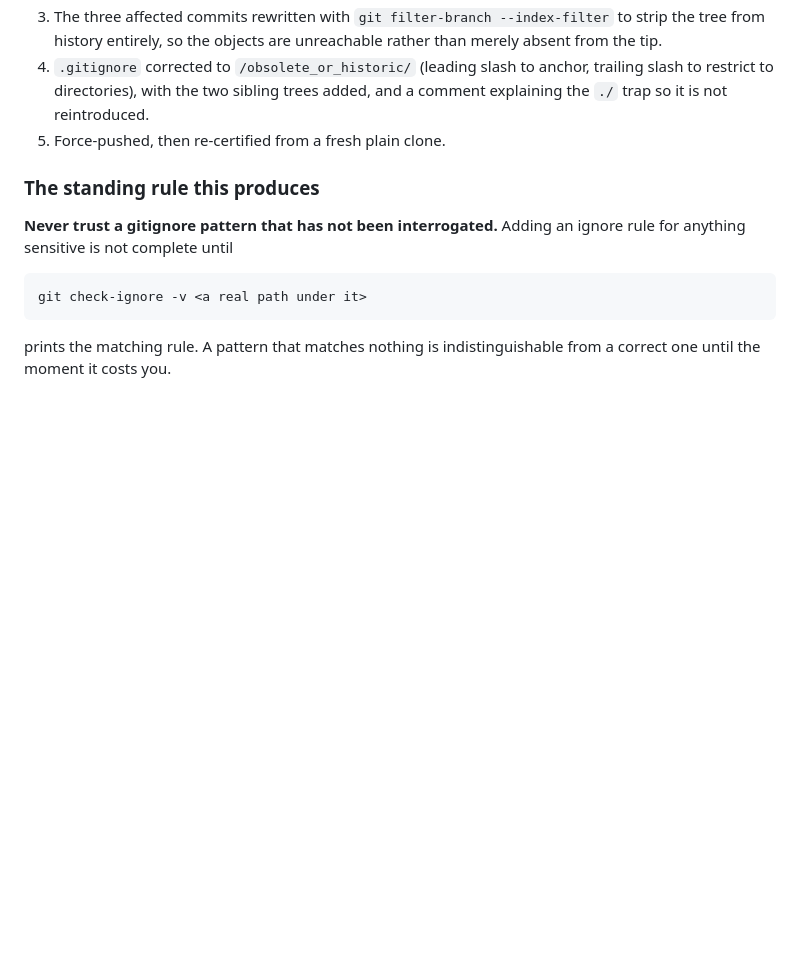
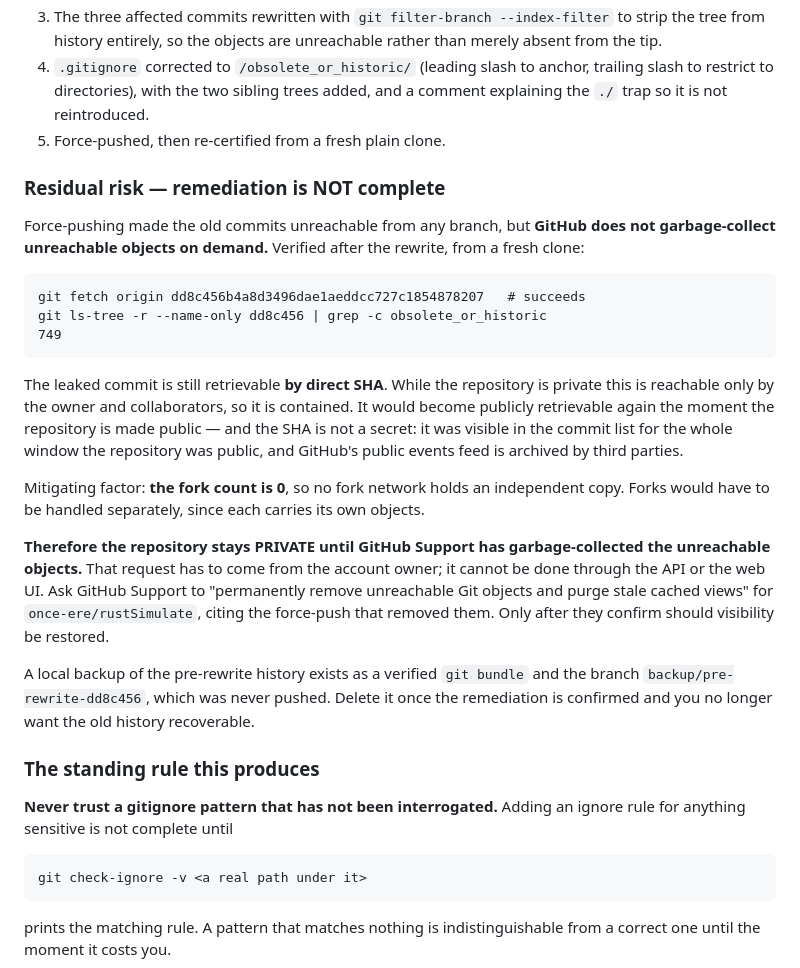
Before and after one commit to once-ere/rustSimulate, a Markdown page: CLEANROOM_PROVENANCE.md, the part around the change. Rendered like a GitHub page; blank space fills up the shorter version.

Commit message:
Record the residual risk: the leaked commit is still fetchable by SHA
Force-pushing made the old commits unreachable from any branch, but
GitHub does not garbage-collect unreachable objects on demand. Verified
from a fresh clone: `git fetch origin dd8c456` still succeeds and the
tree still holds all 749 files.

While the repo is private that is reachable only by the owner, so it is
contained -- but it would become publicly retrievable again the instant
visibility is restored, and the SHA is not secret: it was in the public
commit list for the whole exposure window, and GitHub's events feed is
archived by third parties.

So the repository stays PRIVATE until GitHub Support garbage-collects
the unreachable objects; that request must come from the account owner.
Fork count is 0, so no fork network holds an independent copy.

Claiming the cleanup was finished when the objects are still fetchable
would have been the more comfortable report and the wrong one.

Co-Authored-By: Claude Opus 5 <noreply@anthropic.com>

````diff
--- a/CLEANROOM_PROVENANCE.md
+++ b/CLEANROOM_PROVENANCE.md
@@ -323,6 +323,43 @@ Three checks all missed it, and each miss is instructive:
    not reintroduced.
 5. Force-pushed, then re-certified from a fresh plain clone.
 
+### Residual risk — remediation is NOT complete
+
+Force-pushing made the old commits unreachable from any branch, but
+**GitHub does not garbage-collect unreachable objects on demand.**
+Verified after the rewrite, from a fresh clone:
+
+```
+git fetch origin dd8c456b4a8d3496dae1aeddcc727c1854878207   # succeeds
+git ls-tree -r --name-only dd8c456 | grep -c obsolete_or_historic
+749
+```
+
+The leaked commit is still retrievable **by direct SHA**. While the
+repository is private this is reachable only by the owner and
+collaborators, so it is contained. It would become publicly retrievable
+again the moment the repository is made public — and the SHA is not a
+secret: it was visible in the commit list for the whole window the
+repository was public, and GitHub's public events feed is archived by
+third parties.
+
+Mitigating factor: **the fork count is 0**, so no fork network holds an
+independent copy. Forks would have to be handled separately, since each
+carries its own objects.
+
+**Therefore the repository stays PRIVATE until GitHub Support has
+garbage-collected the unreachable objects.** That request has to come
+from the account owner; it cannot be done through the API or the web UI.
+Ask GitHub Support to "permanently remove unreachable Git objects and
+purge stale cached views" for `once-ere/rustSimulate`, citing the
+force-push that removed them. Only after they confirm should visibility
+be restored.
+
+A local backup of the pre-rewrite history exists as a verified
+`git bundle` and the branch `backup/pre-rewrite-dd8c456`, which was
+never pushed. Delete it once the remediation is confirmed and you no
+longer want the old history recoverable.
+
 ### The standing rule this produces
 
 **Never trust a gitignore pattern that has not been interrogated.**
````
